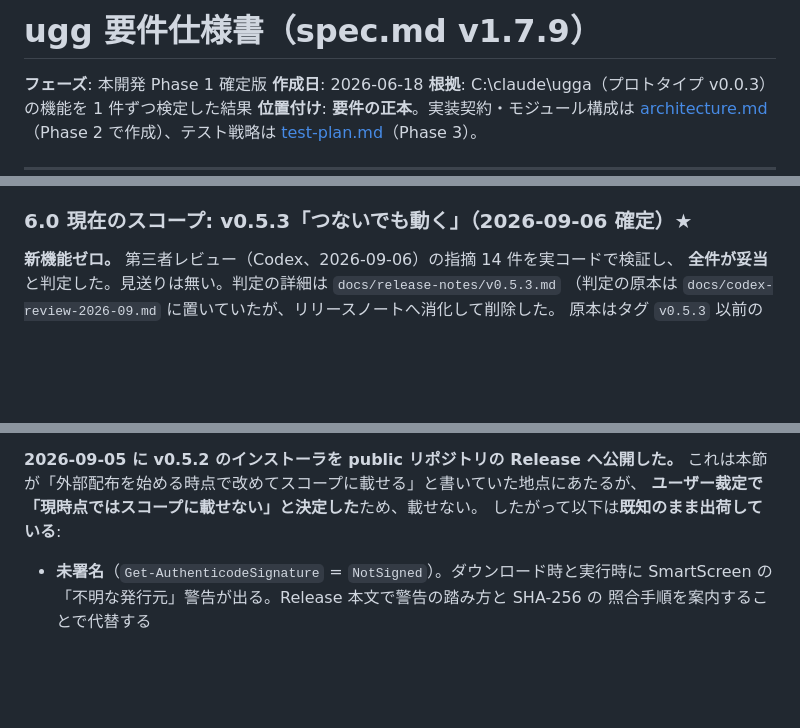
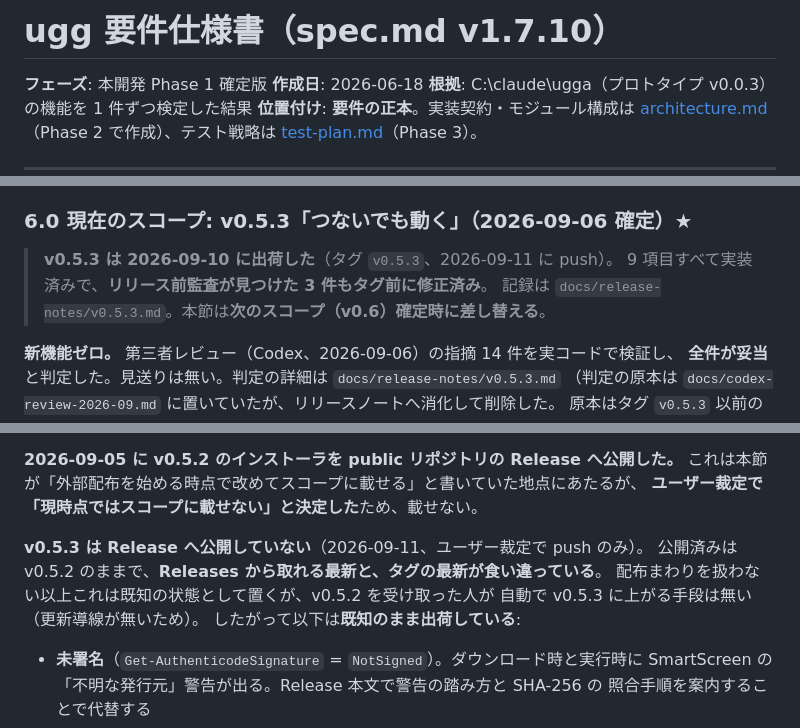
Before and after one commit to shihou1115/uggg, a Markdown page: docs/spec.md, 3 parts joined by grey strips. Rendered like a GitHub page; blank space fills up the shorter version.

Commit message:
docs: v0.5.3 タグ後の docs 整理 — 削除ゼロ、§6.0 の失効 2 件を是正
tidy-docs をリリース手順 Step 9 として実行。docs 直下は 10 ファイルで全件が
不可侵リスト（正本 4 + コード被参照の設計書 5 + 同梱 manual）。刈る対象だった
消費済みインプット codex-review-2026-09.md はリリース作業中に消化・削除済み。
dangling 参照はゼロ（検出 3 件はいずれも改訂履歴と出自注記）。
CLAUDE.md の索引もファイルシステムと一致。

見つけた失効 2 件を spec §6.0 に反映（v1.7.9 → v1.7.10）:

- §6.0 が出荷済みのスコープを「現在のスコープ」として据え置いていた。
  v0.5.1 の監査で踏んだ「§6.0 が実態とずれたまま残る」と同じ場所なので、
  出荷済みである旨と次スコープで差し替える旨を冒頭に明記した。
- **v0.5.3 を Release へ公開していない**ことを記録。公開済みは v0.5.2 のままで、
  Releases から取れる最新とタグの最新が食い違う。更新導線も無いので、
  v0.5.2 を受け取った人が自動で上がる手段は無い。配布まわりを扱わない方針の
  結果として妥当だが、理由ごと残さないと必ず後で疑われる。

要件本文の変更はなし。

Co-Authored-By: Claude Opus 5 <noreply@anthropic.com>

```diff
--- a/docs/spec.md
+++ b/docs/spec.md
@@ -1,4 +1,4 @@
-# ugg 要件仕様書（spec.md v1.7.9）
+# ugg 要件仕様書（spec.md v1.7.10）
 
 **フェーズ**: 本開発 Phase 1 確定版
 **作成日**: 2026-06-18
@@ -703,6 +703,10 @@
 
 ### 6.0 現在のスコープ: v0.5.3「つないでも動く」（2026-09-06 確定）★
 
+> **v0.5.3 は 2026-09-10 に出荷した**（タグ `v0.5.3`、2026-09-11 に push）。
+> 9 項目すべて実装済みで、**リリース前監査が見つけた 3 件もタグ前に修正済み**。
+> 記録は `docs/release-notes/v0.5.3.md`。本節は**次のスコープ（v0.6）確定時に差し替える**。
+
 **新機能ゼロ。** 第三者レビュー（Codex、2026-09-06）の指摘 14 件を実コードで検証し、
 **全件が妥当**と判定した。見送りは無い。判定の詳細は `docs/release-notes/v0.5.3.md`
 （判定の原本は `docs/codex-review-2026-09.md` に置いていたが、リリースノートへ消化して削除した。
@@ -748,6 +752,11 @@ SmartScreen 警告はいずれも実害がある。
 **2026-09-05 に v0.5.2 のインストーラを public リポジトリの Release へ公開した。**
 これは本節が「外部配布を始める時点で改めてスコープに載せる」と書いていた地点にあたるが、
 **ユーザー裁定で「現時点ではスコープに載せない」と決定した**ため、載せない。
+
+**v0.5.3 は Release へ公開していない**（2026-09-11、ユーザー裁定で push のみ）。
+公開済みは v0.5.2 のままで、**Releases から取れる最新と、タグの最新が食い違っている**。
+配布まわりを扱わない以上これは既知の状態として置くが、v0.5.2 を受け取った人が
+自動で v0.5.3 に上がる手段は無い（更新導線が無いため）。
 したがって以下は**既知のまま出荷している**:
 
 - **未署名**（`Get-AuthenticodeSignature` = `NotSigned`）。ダウンロード時と実行時に
```
Also changed, not shown: other parts of docs/spec.md (+1 -0 lines), CLAUDE.md (+2 -2 lines).
